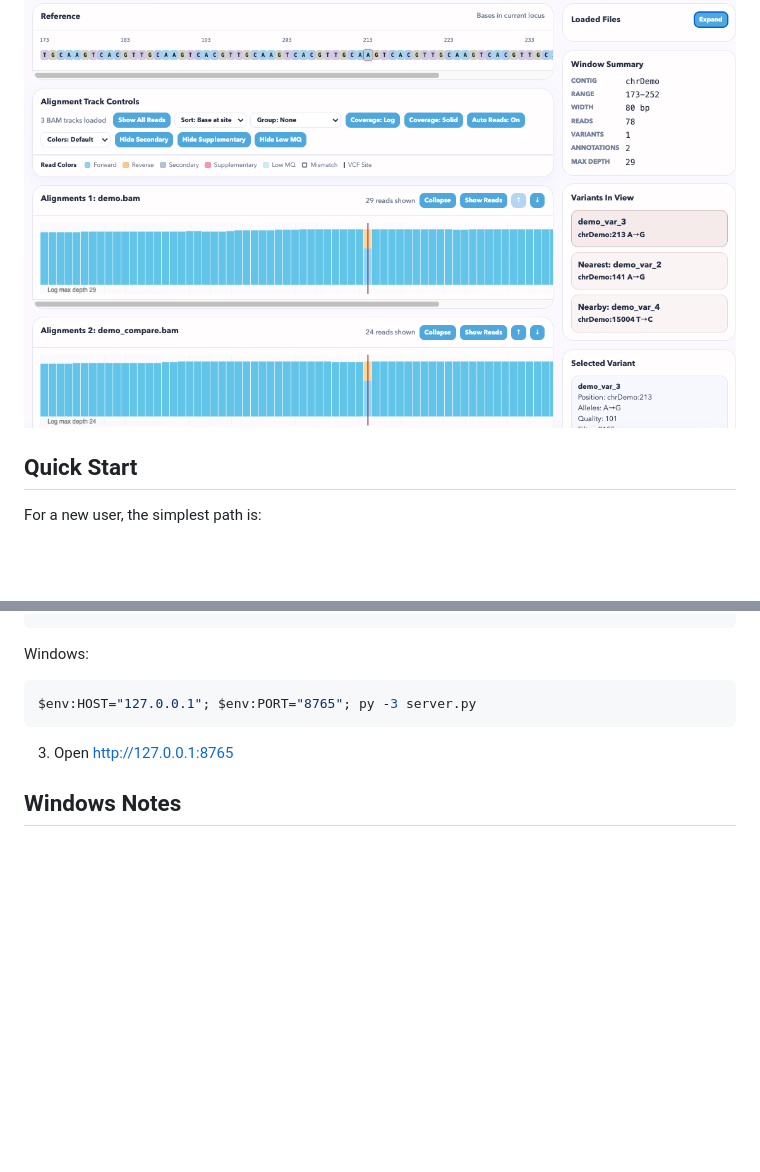
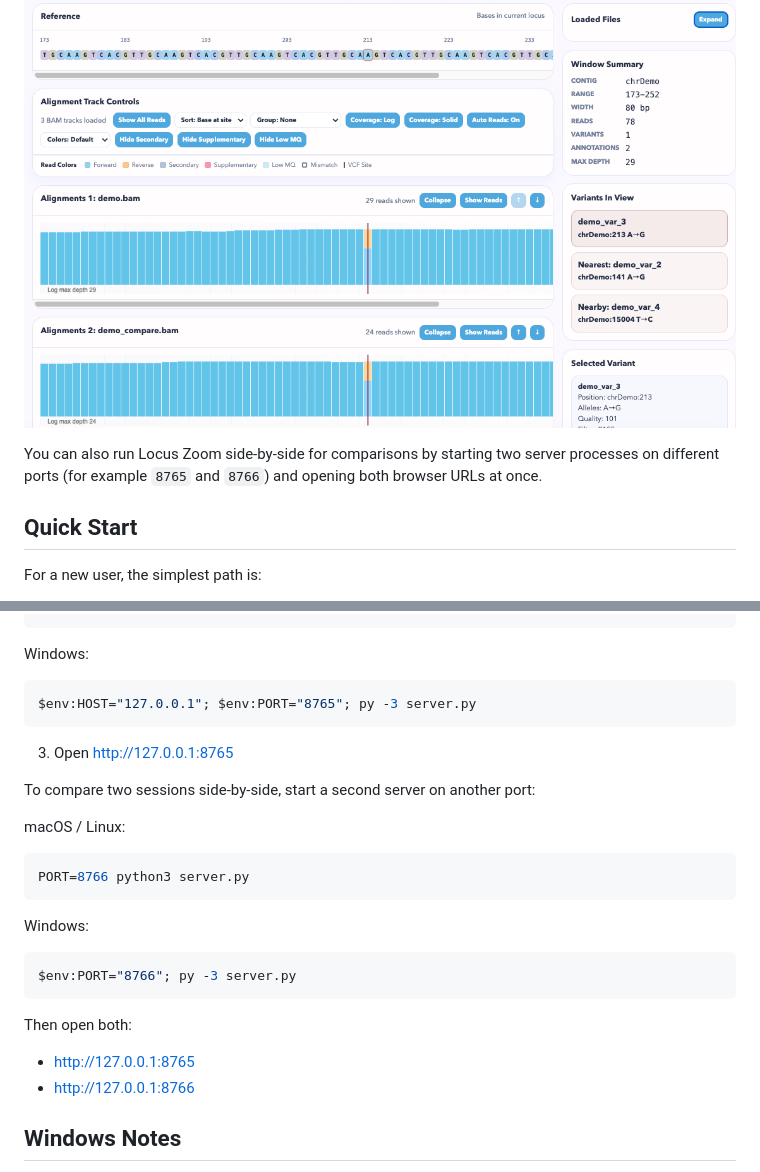
Before and after one commit to osilander/locus-zoom, a Markdown page: README.md, 2 parts joined by grey strips. Rendered like a GitHub page; blank space fills up the shorter version.

Commit message:
side-by-side notes

````diff
--- a/README.md
+++ b/README.md
@@ -3,6 +3,8 @@
 Desktop-oriented genome viewer prototype with a web UI and a lightweight local Python API.
 
 ![Locus Zoom screenshot](images/locus-zoom-screenshot.png)
+
+You can also run Locus Zoom side-by-side for comparisons by starting two server processes on different ports (for example `8765` and `8766`) and opening both browser URLs at once.
 
 ## Quick Start
 
@@ -151,6 +153,25 @@ $env:HOST="127.0.0.1"; $env:PORT="8765"; py -3 server.py
 
 3. Open [http://127.0.0.1:8765](http://127.0.0.1:8765)
 
+To compare two sessions side-by-side, start a second server on another port:
+
+macOS / Linux:
+
+```bash
+PORT=8766 python3 server.py
+```
+
+Windows:
+
+```powershell
+$env:PORT="8766"; py -3 server.py
+```
+
+Then open both:
+
+- [http://127.0.0.1:8765](http://127.0.0.1:8765)
+- [http://127.0.0.1:8766](http://127.0.0.1:8766)
+
 ## Windows Notes
 
 - If `pysam` is installed from `requirements-production.txt`, the backend uses that native path and no external `samtools` is required.
````
